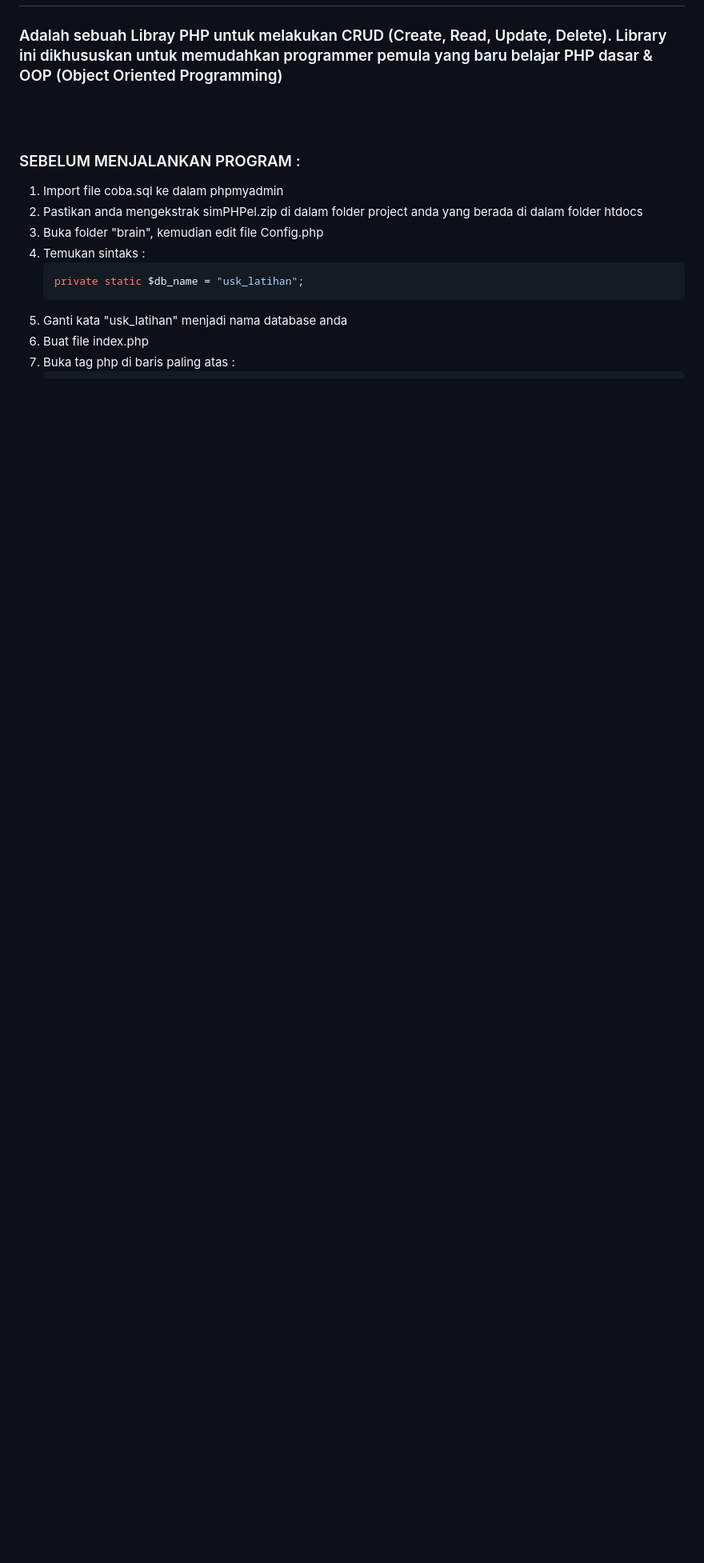
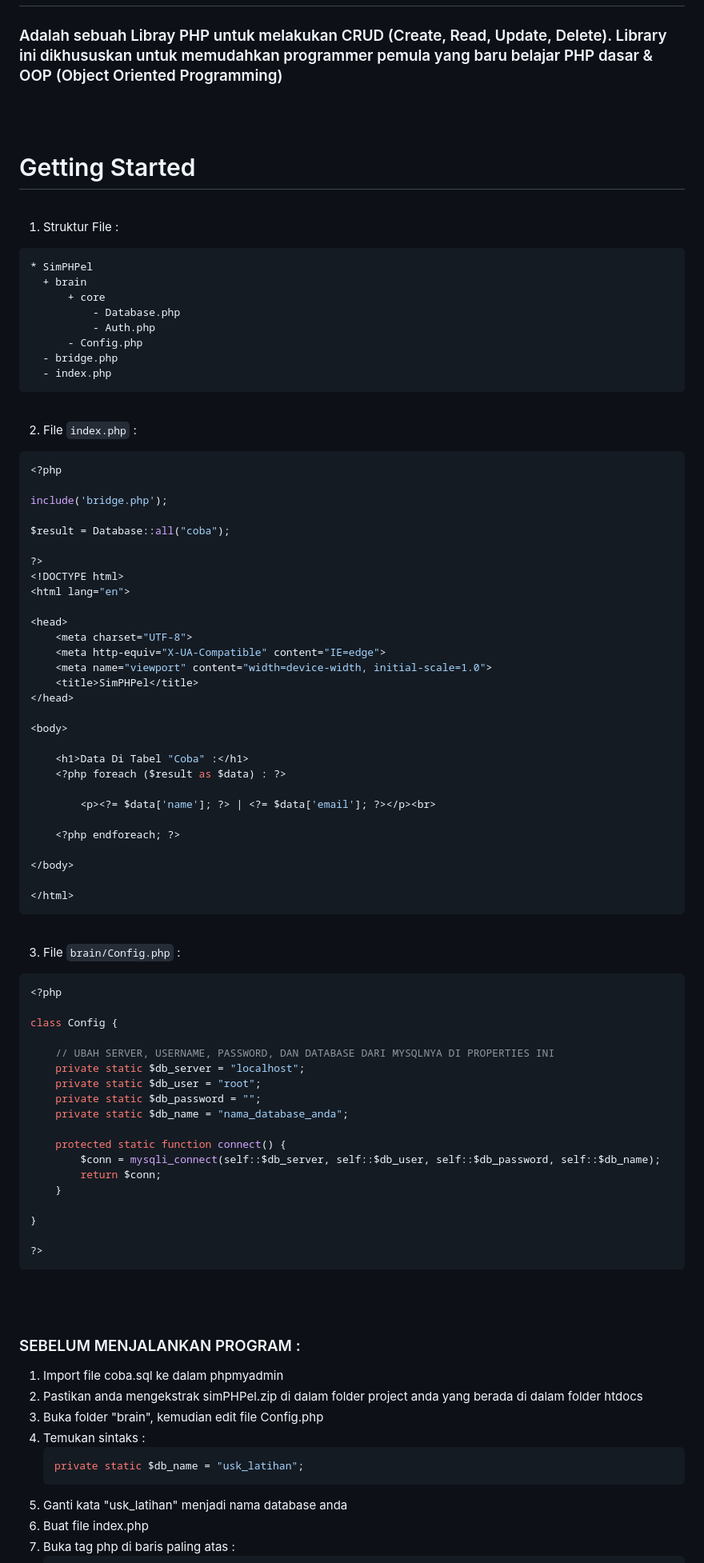
Before and after one commit to irzaarivin/simPHPel, a Markdown page: README.md, the part around the change printed below. Shown: that part at 80% size. Rendered like a GitHub page; blank space fills up the shorter version.

````diff
--- a/README.md
+++ b/README.md
@@ -2,4 +2,83 @@
 <h3>Adalah sebuah Libray PHP untuk melakukan CRUD (Create, Read, Update, Delete). Library ini dikhususkan untuk memudahkan programmer pemula yang baru belajar PHP dasar & OOP (Object Oriented Programming)</h3>
+
+<br><br>
+
+<h1>Getting Started</h1>
+<br>
+
+1. Struktur File :
+
+```
+* SimPHPel
+  + brain
+      + core
+          - Database.php
+          - Auth.php
+      - Config.php
+  - bridge.php
+  - index.php
+```
+
+<br>
+
+2. File `index.php` :
+
+```php
+<?php
+
+include('bridge.php');
+
+$result = Database::all("coba");
+
+?>
+<!DOCTYPE html>
+<html lang="en">
+
+<head>
+    <meta charset="UTF-8">
+    <meta http-equiv="X-UA-Compatible" content="IE=edge">
+    <meta name="viewport" content="width=device-width, initial-scale=1.0">
+    <title>SimPHPel</title>
+</head>
+
+<body>
+
+    <h1>Data Di Tabel "Coba" :</h1>
+    <?php foreach ($result as $data) : ?>
+
+        <p><?= $data['name']; ?> | <?= $data['email']; ?></p><br>
+
+    <?php endforeach; ?>
+
+</body>
+
+</html>
+```
+
+<br>
+
+3. File `brain/Config.php` :
+
+```php
+<?php
+
+class Config {
+
+    // UBAH SERVER, USERNAME, PASSWORD, DAN DATABASE DARI MYSQLNYA DI PROPERTIES INI
+    private static $db_server = "localhost";
+    private static $db_user = "root";
+    private static $db_password = "";
+    private static $db_name = "nama_database_anda";
+
+    protected static function connect() {
+        $conn = mysqli_connect(self::$db_server, self::$db_user, self::$db_password, self::$db_name);
+        return $conn;
+    }
+
+}
+
+?>
+```
 
 <br><br>
 
````
Also changed, not shown: other parts of README.md (+1 -1 lines).
